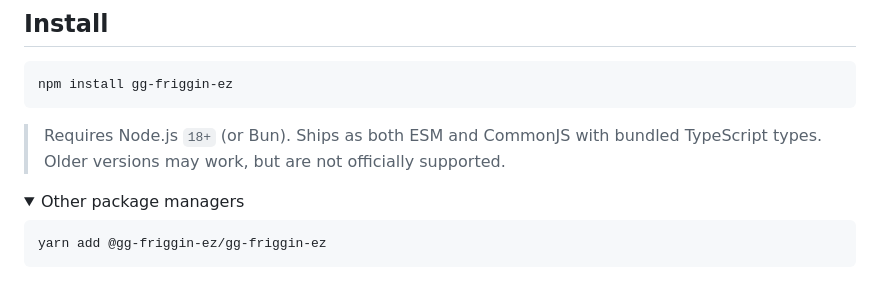
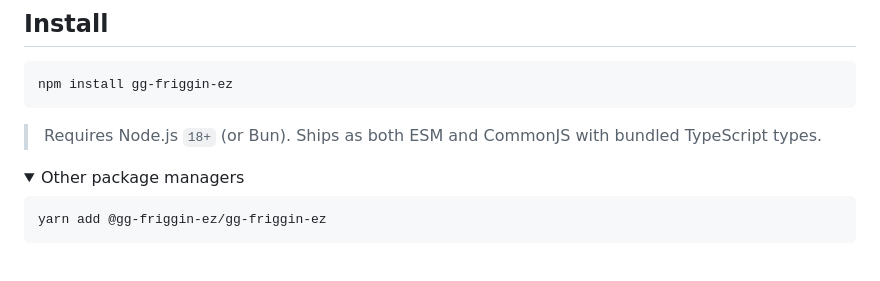
Before and after one commit to ItisShikhar/gg-friggin-ez, a Markdown page: README.md, the part around the change. GitHub-like rendering; folded sections open.

````diff
--- a/README.md
+++ b/README.md
@@ -83,7 +83,7 @@ Static keyword denylists and generic moderation APIs fail on real-world user-gen
 npm install gg-friggin-ez
 ```
 
-> Requires Node.js `18+` (or Bun). Ships as both ESM and CommonJS with bundled TypeScript types. Older versions may work, but are not officially supported.
+> Requires Node.js `18+` (or Bun). Ships as both ESM and CommonJS with bundled TypeScript types.
 
 <details>
 <summary>Other package managers</summary>
````
